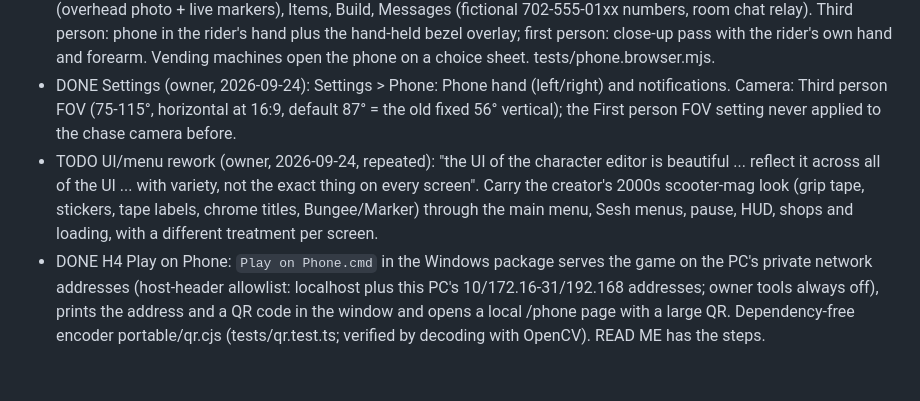
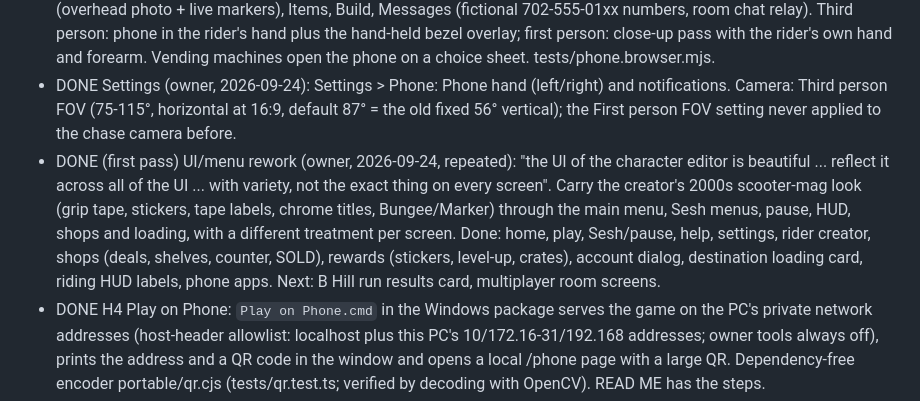
Before and after one commit to differentlightproductions-cyber/scoot-with-friends, a Markdown page: docs/BACKLOG.md, the part around the change. Rendered like a GitHub page; blank space fills up the shorter version.

Commit message:
Backlog: UI rework first pass done
Co-Authored-By: Claude Opus 5.5 <noreply@anthropic.com>
Claude-Session: https://claude.ai/code/session_01LUxNruew2xpsMRV4YzCaxW

```diff
--- a/docs/BACKLOG.md
+++ b/docs/BACKLOG.md
@@ -118,7 +118,7 @@ Also done in dc855cb: rider leans with the scooter at steep pitch (hands stay on
   - DONE B Hill in the same kit: procedural terrain around the route, asphalt road with gutters and gravel shoulders, desert scatter with roadside colliders, Boulder City stucco houses with under-yard garages. TODO summer/winter moods.
 - DONE (first pass) Phone system / app hub (docs/briefs/PHONE-SYSTEM.md; SYSTEMS.md "Social"): D-pad Down phone replaces the radial wheel and the Sesh Music panel. Apps: Music, Emotes (+ Cheer, Shrug), Rides, Rider, Map (overhead photo + live markers), Items, Build, Messages (fictional 702-555-01xx numbers, room chat relay). Third person: phone in the rider's hand plus the hand-held bezel overlay; first person: close-up pass with the rider's own hand and forearm. Vending machines open the phone on a choice sheet. tests/phone.browser.mjs.
 - DONE Settings (owner, 2026-09-24): Settings > Phone: Phone hand (left/right) and notifications. Camera: Third person FOV (75-115°, horizontal at 16:9, default 87° = the old fixed 56° vertical); the First person FOV setting never applied to the chase camera before.
-- TODO UI/menu rework (owner, 2026-09-24, repeated): "the UI of the character editor is beautiful ... reflect it across all of the UI ... with variety, not the exact thing on every screen". Carry the creator's 2000s scooter-mag look (grip tape, stickers, tape labels, chrome titles, Bungee/Marker) through the main menu, Sesh menus, pause, HUD, shops and loading, with a different treatment per screen.
+- DONE (first pass) UI/menu rework (owner, 2026-09-24, repeated): "the UI of the character editor is beautiful ... reflect it across all of the UI ... with variety, not the exact thing on every screen". Carry the creator's 2000s scooter-mag look (grip tape, stickers, tape labels, chrome titles, Bungee/Marker) through the main menu, Sesh menus, pause, HUD, shops and loading, with a different treatment per screen. Done: home, play, Sesh/pause, help, settings, rider creator, shops (deals, shelves, counter, SOLD), rewards (stickers, level-up, crates), account dialog, destination loading card, riding HUD labels, phone apps. Next: B Hill run results card, multiplayer room screens.
 - DONE H4 Play on Phone: `Play on Phone.cmd` in the Windows package serves the game on the PC's private network addresses (host-header allowlist: localhost plus this PC's 10/172.16-31/192.168 addresses; owner tools always off), prints the address and a QR code in the window and opens a local /phone page with a large QR. Dependency-free encoder portable/qr.cjs (tests/qr.test.ts; verified by decoding with OpenCV). READ ME has the steps.
 - DONE (riding) #20 B Hill speed/steepness/downhill difficulty: keyed 10-16.5% grades, bombing-speed air drag, grip ceiling with wash-out, speed wobble, loose ground, camera look-ahead. Scripted controlled runs: scooter 56 s / top 28.7 m/s, longboard 72 s / 22.3 m/s, no bails; aggressive scooter crashes from wobble. Environment cleanup moves into the outdoor art overhaul (owner: build the new official models, do not reuse the old ones on B Hill).
 - Order: Avatar Part 1 -> Avatar Part 2 -> phone system -> outdoor art overhaul (+H2) -> H4 -> #20 (phone after the creator because its Rider app hosts the creator and its hand pose uses the avatar rig).
```
